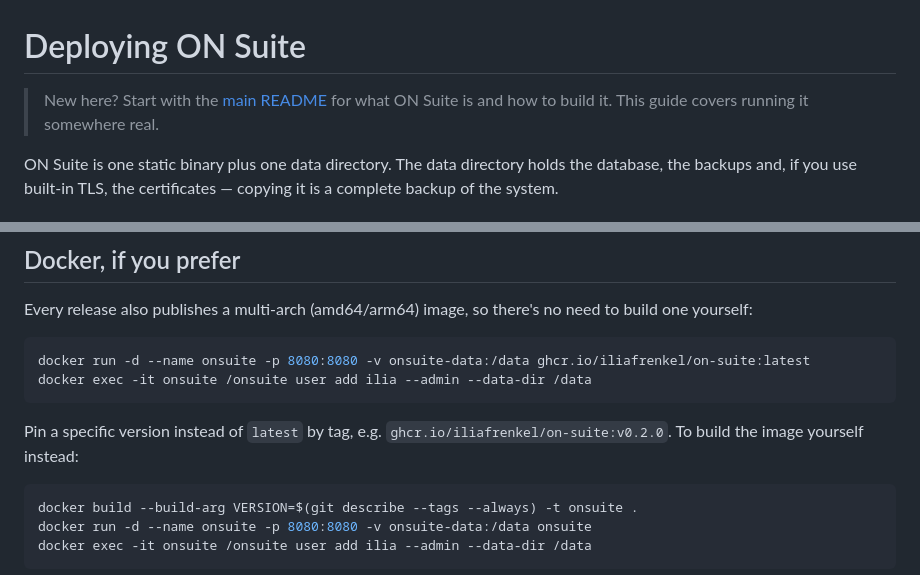
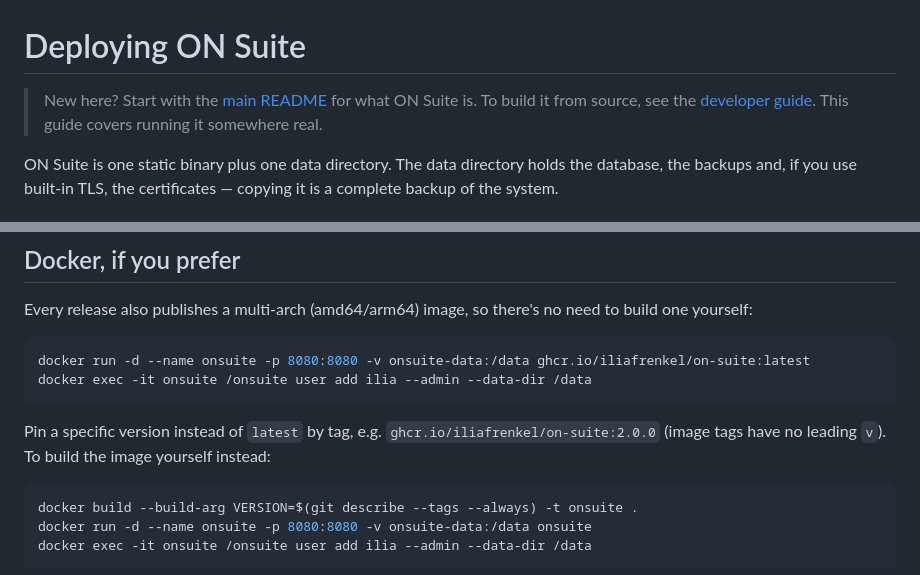
Before and after one commit to iliafrenkel/on-suite, a Markdown page: docs/self-hosting/deploying.md, 2 parts joined by grey strips. GitHub-like rendering.

````diff
--- a/docs/self-hosting/deploying.md
+++ b/docs/self-hosting/deploying.md
@@ -1,7 +1,8 @@
 # Deploying ON Suite
 
-> New here? Start with the [main README](../../README.md) for what ON Suite is
-> and how to build it. This guide covers running it somewhere real.
+> New here? Start with the [main README](../../README.md) for what ON Suite is.
+> To build it from source, see the [developer guide](../developers/getting-started.md).
+> This guide covers running it somewhere real.
 
 ON Suite is one static binary plus one data directory. The data directory holds
 the database, the backups and, if you use built-in TLS, the certificates —
@@ -178,7 +179,7 @@ docker exec -it onsuite /onsuite user add ilia --admin --data-dir /data
 ```
 
 Pin a specific version instead of `latest` by tag, e.g.
-`ghcr.io/iliafrenkel/on-suite:v0.2.0`. To build the image yourself instead:
+`ghcr.io/iliafrenkel/on-suite:2.0.0` (image tags have no leading `v`). To build the image yourself instead:
 
 ```bash
 docker build --build-arg VERSION=$(git describe --tags --always) -t onsuite .
````
Also changed, not shown: README.md (+2 -2 lines).
